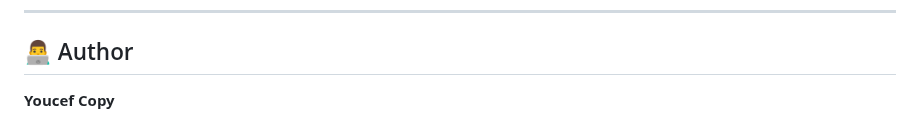
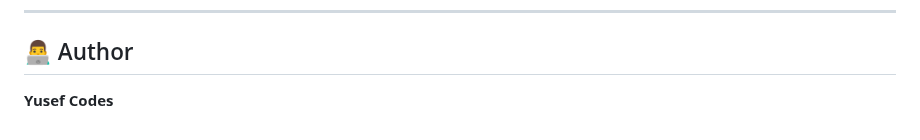
Before and after one commit to youcefabderrahim/NOVA-rebooted, a Markdown page: README.md, the part around the change. Rendered like a GitHub page.

Commit message:
Update author name in README.md

```diff
--- a/README.md
+++ b/README.md
@@ -178,4 +178,4 @@ This creates a faster and smoother user experience — no page reloads required.
 
 ## 👨‍💻 Author
 
-**Youcef Copy**
+**Yusef Codes**
```
